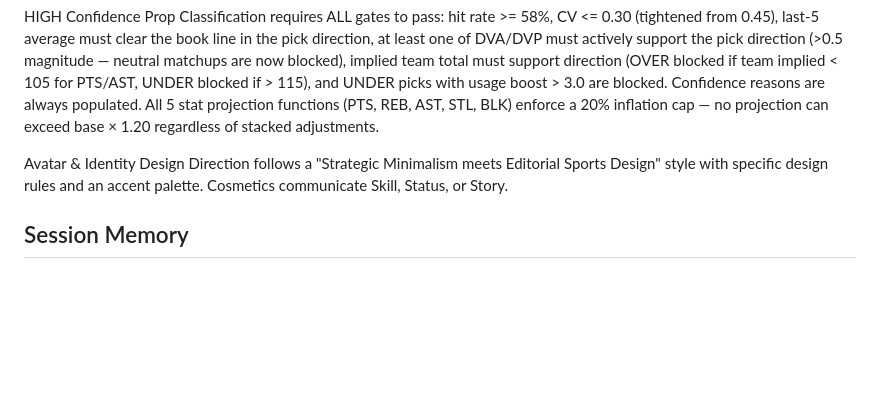
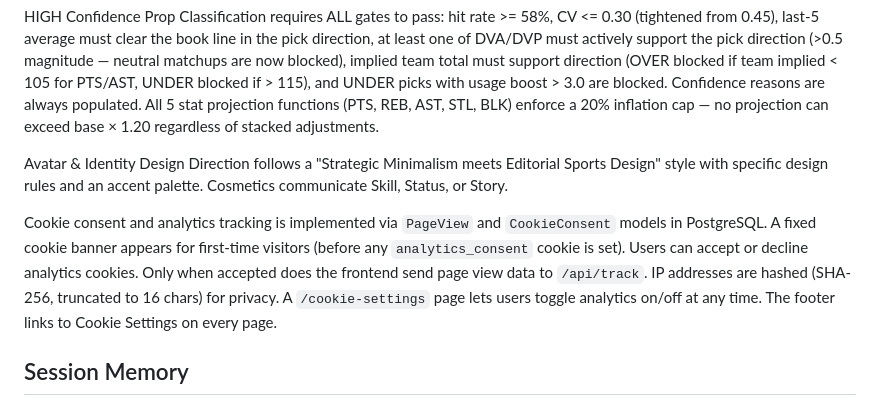
Before and after one commit to rakimr/PIRTDICA, a Markdown page: replit.md, the part around the change. Drawn GitHub-style; blank space fills up the shorter version.

```diff
--- a/replit.md
+++ b/replit.md
@@ -42,6 +42,8 @@ HIGH Confidence Prop Classification requires ALL gates to pass: hit rate >= 58%,
 
 Avatar & Identity Design Direction follows a "Strategic Minimalism meets Editorial Sports Design" style with specific design rules and an accent palette. Cosmetics communicate Skill, Status, or Story.
 
+Cookie consent and analytics tracking is implemented via `PageView` and `CookieConsent` models in PostgreSQL. A fixed cookie banner appears for first-time visitors (before any `analytics_consent` cookie is set). Users can accept or decline analytics cookies. Only when accepted does the frontend send page view data to `/api/track`. IP addresses are hashed (SHA-256, truncated to 16 chars) for privacy. A `/cookie-settings` page lets users toggle analytics on/off at any time. The footer links to Cookie Settings on every page.
+
 ## Session Memory
 Source of truth for historical narrative detail and session logs: `session_memory.md`. Always read both `replit.md` and `session_memory.md` for full context.
 - March 12, 2026: Gold-standard 80% hit rate slate (6 book-line plays). Full narrative analysis and winning patterns in `session_memory.md`.
```
